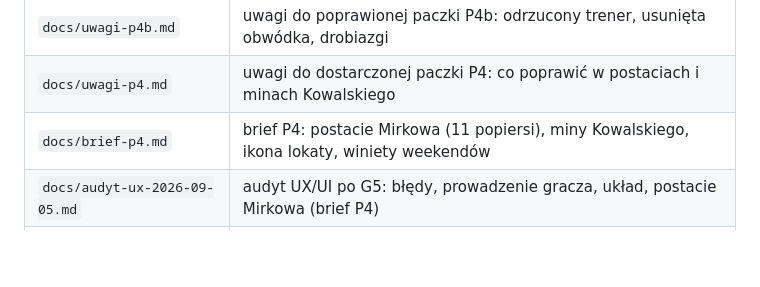
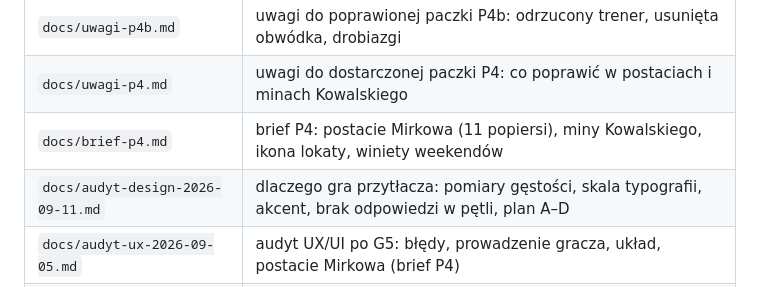
Before and after one commit to PrzemoPle/mirkow, a Markdown page: CZYTAJ-TO.md, the part around the change. Rendered like a GitHub page; blank space fills up the shorter version.

Commit message:
docs: audyt gęstości i hierarchii, plan odchudzenia interfejsu
Co-Authored-By: Claude Opus 5 <noreply@anthropic.com>

```diff
--- a/CZYTAJ-TO.md
+++ b/CZYTAJ-TO.md
@@ -49,6 +49,7 @@ Roboczy tytuł: **Symulator życia**. PWA `short_name`: **Mirków**. Ostateczna
 | `docs/uwagi-p4b.md` | uwagi do poprawionej paczki P4b: odrzucony trener, usunięta obwódka, drobiazgi |
 | `docs/uwagi-p4.md` | uwagi do dostarczonej paczki P4: co poprawić w postaciach i minach Kowalskiego |
 | `docs/brief-p4.md` | brief P4: postacie Mirkowa (11 popiersi), miny Kowalskiego, ikona lokaty, winiety weekendów |
+| `docs/audyt-design-2026-09-11.md` | dlaczego gra przytłacza: pomiary gęstości, skala typografii, akcent, brak odpowiedzi w pętli, plan A–D |
 | `docs/audyt-ux-2026-09-05.md` | audyt UX/UI po G5: błędy, prowadzenie gracza, układ, postacie Mirkowa (brief P4) |
 | `docs/projekt-glebia.md` | **projekt „Głębia”**: praca z solidnością, dyplomy z egzaminami, mieszkania, przedmioty, bank, weekendy; etapy G1–G5 |
 
```
Also changed, not shown: docs/audyt-design-2026-09-11.md (added, +131 -0 lines).
